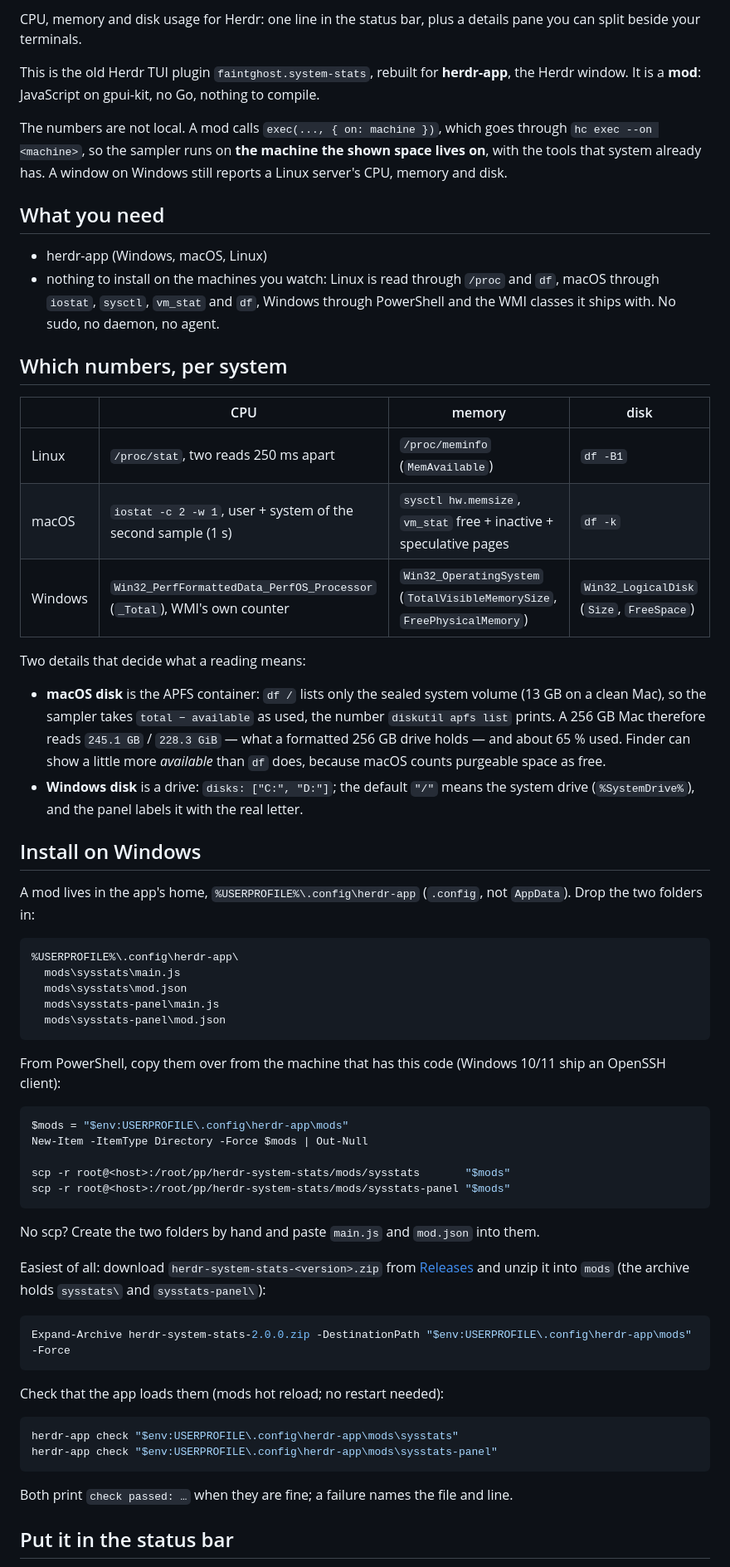
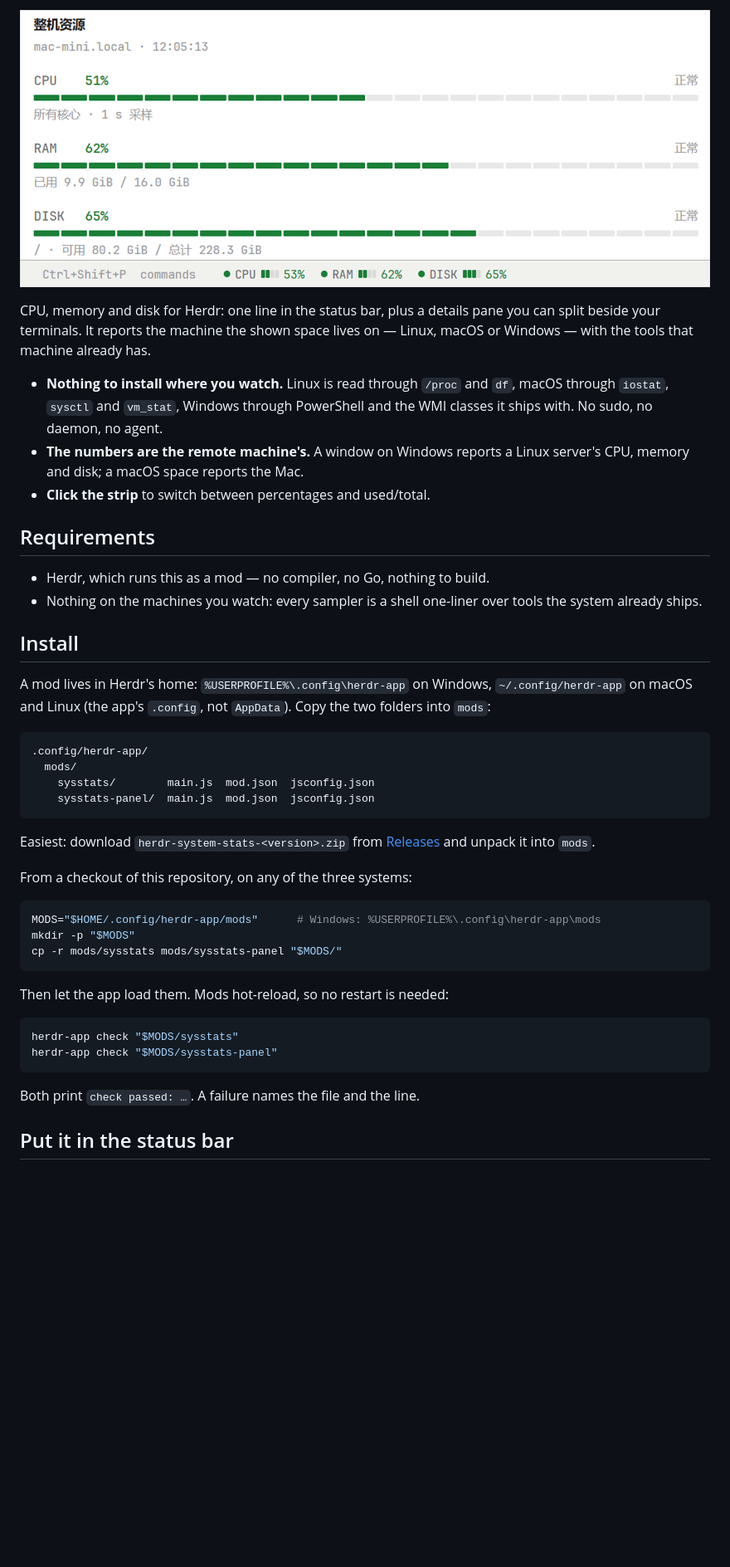
Before and after one commit to FaintGhost/herdr-system-stats, a Markdown page: README.md, the part around one of its changes. Shown at 83% size. Rendered like a GitHub page; pictures changed too: docs/app.png; blank space fills up the shorter version.

````diff
--- a/README.md
+++ b/README.md
@@ -6,82 +7,54 @@ English · [中文](README.zh-CN.md)
 
-CPU, memory and disk usage for Herdr: one line in the status bar, plus a details pane you can split
-beside your terminals.
+![CPU, memory and disk of a Mac in Herdr's details pane, and the same numbers in the status bar](docs/app.png)
 
-This is the old Herdr TUI plugin `faintghost.system-stats`, rebuilt for **herdr-app**, the Herdr
-window. It is a **mod**: JavaScript on gpui-kit, no Go, nothing to compile.
+CPU, memory and disk for Herdr: one line in the status bar, plus a details pane you can split beside
+your terminals. It reports the machine the shown space lives on — Linux, macOS or Windows — with the
+tools that machine already has.
 
-The numbers are not local. A mod calls `exec(..., { on: machine })`, which goes through
-`hc exec --on <machine>`, so the sampler runs on **the machine the shown space lives on**, with the
-tools that system already has. A window on Windows still reports a Linux server's CPU, memory and
-disk.
+- **Nothing to install where you watch.** Linux is read through `/proc` and `df`, macOS through
+  `iostat`, `sysctl` and `vm_stat`, Windows through PowerShell and the WMI classes it ships with. No
+  sudo, no daemon, no agent.
+- **The numbers are the remote machine's.** A window on Windows reports a Linux server's CPU, memory
+  and disk; a macOS space reports the Mac.
+- **Click the strip** to switch between percentages and used/total.
 
-## What you need
+## Requirements
 
-- herdr-app (Windows, macOS, Linux)
-- nothing to install on the machines you watch: Linux is read through `/proc` and `df`, macOS
-  through `iostat`, `sysctl`, `vm_stat` and `df`, Windows through PowerShell and the WMI classes it
-  ships with. No sudo, no daemon, no agent.
+- Herdr, which runs this as a mod — no compiler, no Go, nothing to build.
+- Nothing on the machines you watch: every sampler is a shell one-liner over tools the system
+  already ships.
 
-## Which numbers, per system
+## Install
 
-| | CPU | memory | disk |
-|---|---|---|---|
-| Linux | `/proc/stat`, two reads 250 ms apart | `/proc/meminfo` (`MemAvailable`) | `df -B1` |
-| macOS | `iostat -c 2 -w 1`, user + system of the second sample (1 s) | `sysctl hw.memsize`, `vm_stat` free + inactive + speculative pages | `df -k` |
-| Windows | `Win32_PerfFormattedData_PerfOS_Processor` (`_Total`), WMI's own counter | `Win32_OperatingSystem` (`TotalVisibleMemorySize`, `FreePhysicalMemory`) | `Win32_LogicalDisk` (`Size`, `FreeSpace`) |
-
-Two details that decide what a reading means:
-
-- **macOS disk** is the APFS container: `df /` lists only the sealed system volume (13 GB on a clean
-  Mac), so the sampler takes `total − available` as used, the number `diskutil apfs list` prints.
-  A 256 GB Mac therefore reads `245.1 GB` / `228.3 GiB` — what a formatted 256 GB drive holds — and
-  about 65 % used. Finder can show a little more *available* than `df` does, because macOS counts
-  purgeable space as free.
-- **Windows disk** is a drive: `disks: ["C:", "D:"]`; the default `"/"` means the system drive
-  (`%SystemDrive%`), and the panel labels it with the real letter.
-
-## Install on Windows
-
-A mod lives in the app's home, `%USERPROFILE%\.config\herdr-app` (`.config`, not `AppData`).
-Drop the two folders in:
+A mod lives in Herdr's home: `%USERPROFILE%\.config\herdr-app` on Windows, `~/.config/herdr-app` on
+macOS and Linux (the app's `.config`, not `AppData`). Copy the two folders into `mods`:
 
 ```
-%USERPROFILE%\.config\herdr-app\
-  mods\sysstats\main.js
-  mods\sysstats\mod.json
-  mods\sysstats-panel\main.js
-  mods\sysstats-panel\mod.json
+.config/herdr-app/
+  mods/
+    sysstats/        main.js  mod.json  jsconfig.json
+    sysstats-panel/  main.js  mod.json  jsconfig.json
 ```
 
-From PowerShell, copy them over from the machine that has this code (Windows 10/11 ship an OpenSSH
-client):
+Easiest: download `herdr-system-stats-<version>.zip` from [Releases][releases] and unpack it into
+`mods`.
 
-```powershell
-$mods = "$env:USERPROFILE\.config\herdr-app\mods"
-New-Item -ItemType Directory -Force $mods | Out-Null
+From a checkout of this repository, on any of the three systems:
 
-scp -r root@<host>:/root/pp/herdr-system-stats/mods/sysstats       "$mods"
-scp -r root@<host>:/root/pp/herdr-system-stats/mods/sysstats-panel "$mods"
+```sh
+MODS="$HOME/.config/herdr-app/mods"      # Windows: %USERPROFILE%\.config\herdr-app\mods
+mkdir -p "$MODS"
+cp -r mods/sysstats mods/sysstats-panel "$MODS/"
 ```
 
-No scp? Create the two folders by hand and paste `main.js` and `mod.json` into them.
+Then let the app load them. Mods hot-reload, so no restart is needed:
 
-Easiest of all: download `herdr-system-stats-<version>.zip` from
-[Releases](https://github.com/FaintGhost/herdr-system-stats/releases) and unzip it into `mods`
-(the archive holds `sysstats\` and `sysstats-panel\`):
-
-```powershell
-Expand-Archive herdr-system-stats-2.0.0.zip -DestinationPath "$env:USERPROFILE\.config\herdr-app\mods" -Force
+```sh
+herdr-app check "$MODS/sysstats"
+herdr-app check "$MODS/sysstats-panel"
 ```
 
-Check that the app loads them (mods hot reload; no restart needed):
-
-```powershell
-herdr-app check "$env:USERPROFILE\.config\herdr-app\mods\sysstats"
-herdr-app check "$env:USERPROFILE\.config\herdr-app\mods\sysstats-panel"
-```
-
-Both print `check passed: …` when they are fine; a failure names the file and line.
+Both print `check passed: …`. A failure names the file and the line.
 
 ## Put it in the status bar
 
````
Also changed, not shown: other parts of README.md (+85 -45 lines), CHANGELOG.md (+2 -1 lines), README.zh-CN.md (+108 -96 lines).
